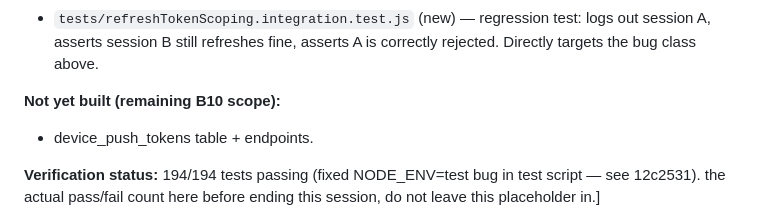
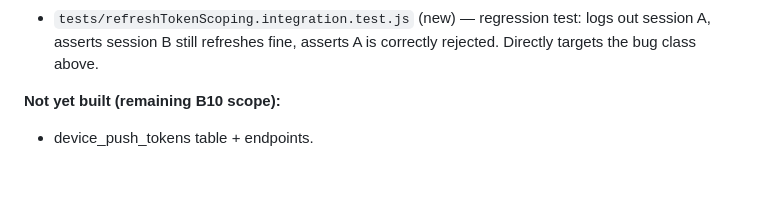
Before and after one commit to bjnexusai-ai/Armature-Labs, a Markdown page: BUILD_LOG.md, the part around the change. GitHub-like rendering; blank space fills up the shorter version.

Commit message:
Clean up leftover placeholder fragments in BUILD_LOG.md

```diff
--- a/BUILD_LOG.md
+++ b/BUILD_LOG.md
@@ -1212,6 +1212,4 @@ plan.
 **Not yet built (remaining B10 scope):**
 - device_push_tokens table + endpoints.
 
-**Verification status:** 194/194 tests passing (fixed NODE_ENV=test bug in test script — see 12c2531).
-the actual pass/fail count here before ending this session, do not leave this
 placeholder in.]
```
